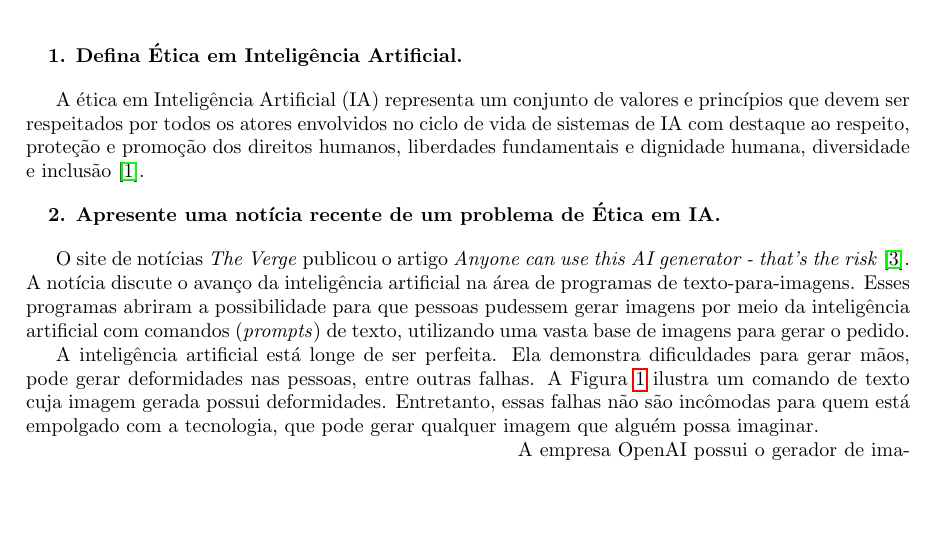
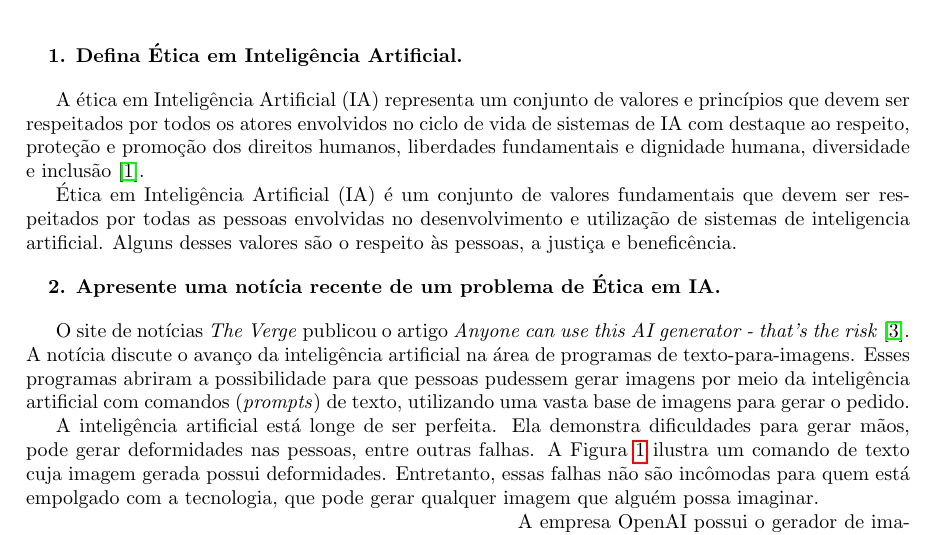
Before and after one commit to rubenscp/MO444-MC886-Tarefas, a LaTeX document (Tarefa 01/T1-Latex-Files/main.tex, which reads Tarefa 01/T1-Latex-Files/01-definicao.tex): part of page 1 of 5, cut so that both start at the same text, the shorter picture padded with empty space. Compiled offline with pdfLaTeX.

Commit message:
Updating final document.

```diff
--- a/Tarefa 01/T1-Latex-Files/01-definicao.tex
+++ b/Tarefa 01/T1-Latex-Files/01-definicao.tex
@@ -2,7 +2,6 @@
     \item \textbf{Defina Ética em Inteligência Artificial. }
 \end{enumerate}
 
-A ética em Inteligência Artificial (IA) representa um conjunto de valores e princípios
-que devem ser respeitados por todos os atores envolvidos no ciclo de vida de sistemas de IA
-com destaque ao respeito, proteção e promoção dos direitos humanos, liberdades fundamentais e
-dignidade humana, diversidade e inclusão \cite{unesco_ethics_ai}.
+A ética em Inteligência Artificial (IA) representa um conjunto de valores e princípios que devem ser respeitados por todos os atores envolvidos no ciclo de vida de sistemas de IA com destaque ao respeito, proteção e promoção dos direitos humanos, liberdades fundamentais e dignidade humana, diversidade e inclusão \cite{unesco_ethics_ai}.
+
+Ética em Inteligência Artificial (IA) é um conjunto de valores fundamentais que devem ser respeitados por todas as pessoas envolvidas no desenvolvimento e utilização de sistemas de inteligencia artificial. Alguns desses valores são o respeito às pessoas, a justiça e beneficência.
```
Also changed, not shown: Tarefa 01/T1-Latex-Files/main.pdf, 4 other files.
